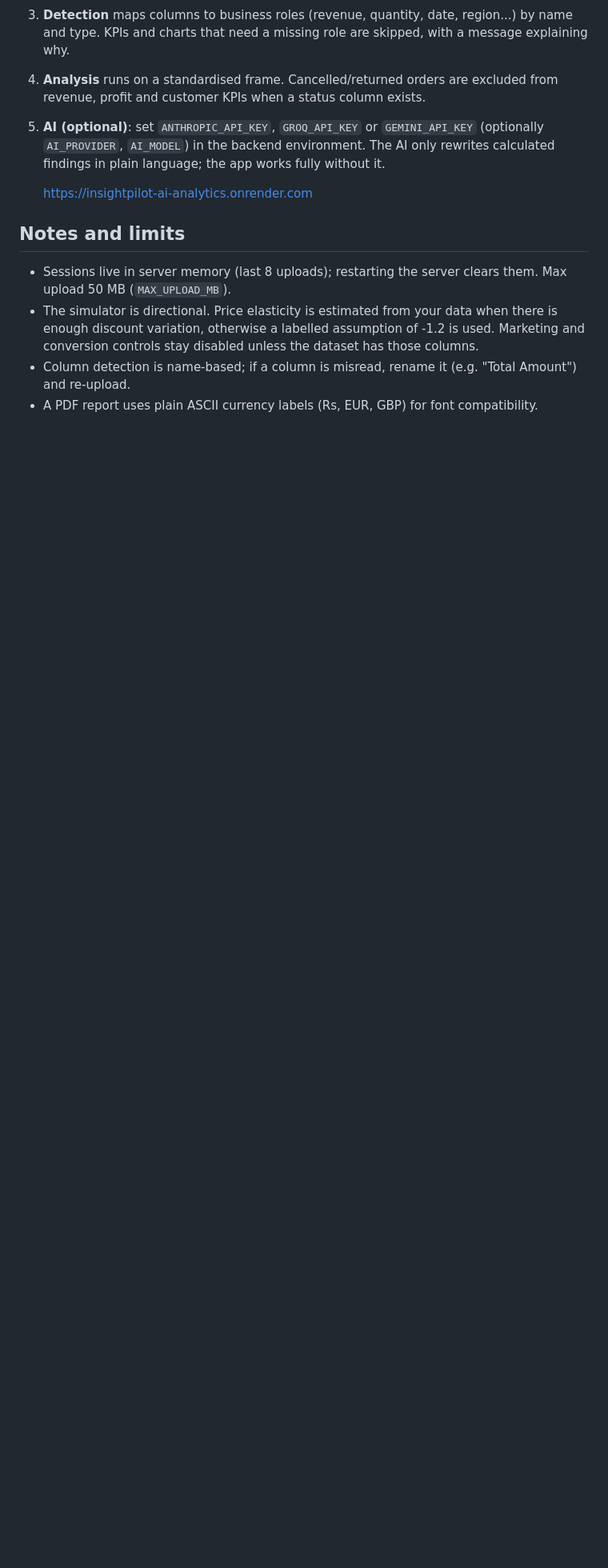
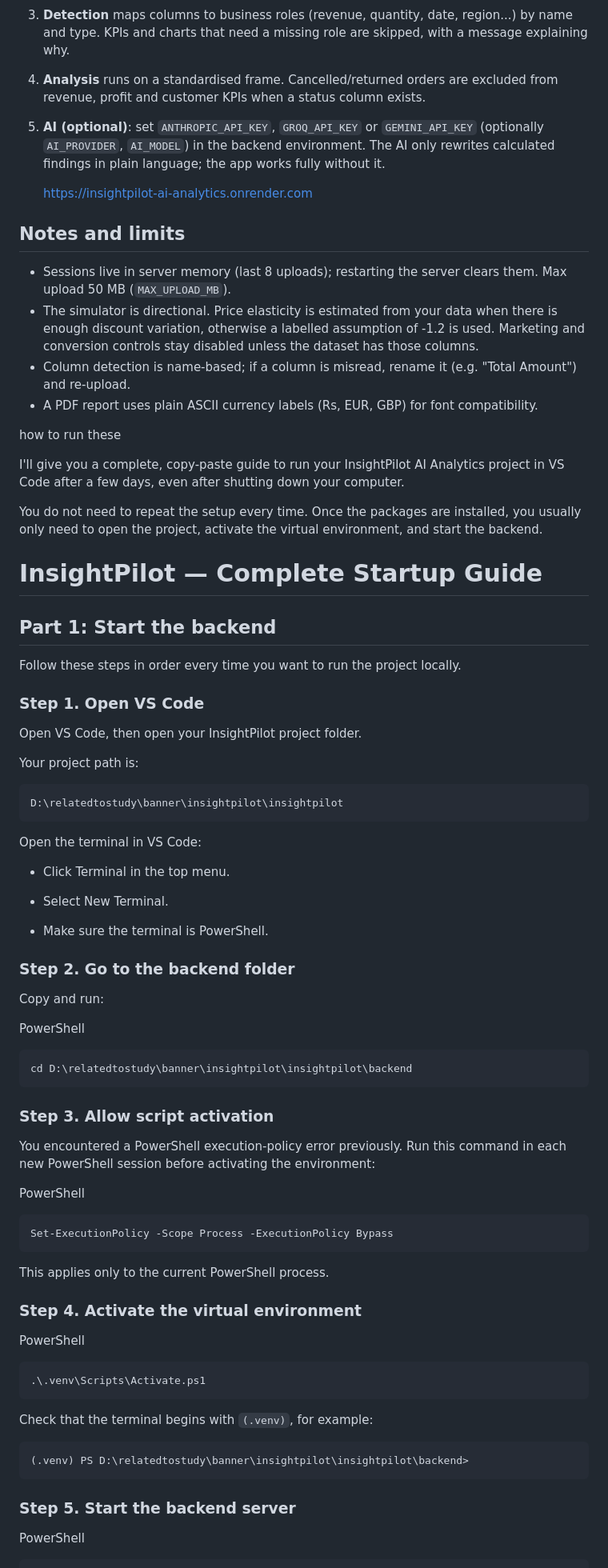
Before and after one commit to Prakash66678/InsightPilot-AI-Analytics, a Markdown page: README.md, the part around one of its changes. Shown at 80% size. GitHub-like rendering; blank space fills up the shorter version.

Commit message:
Add startup guide for InsightPilot project
Added a detailed startup guide for running the InsightPilot AI Analytics project in VS Code, including steps for backend and frontend setup.

````diff
--- a/README.md
+++ b/README.md
@@ -64,3 +64,90 @@ Open http://localhost:8000 - click **Use Demo Dataset**, or upload `sample_data/
   controls stay disabled unless the dataset has those columns.
 - Column detection is name-based; if a column is misread, rename it (e.g. "Total Amount") and re-upload.
 - A PDF report uses plain ASCII currency labels (Rs, EUR, GBP) for font compatibility.
+
+
+
+
+
+
+
+
+
+
+
+
+
+
+
+
+
+how to run these
+
+I'll give you a complete, copy-paste guide to run your InsightPilot AI Analytics project in VS Code after a few days, even after shutting down your computer.
+
+You do not need to repeat the setup every time. Once the packages are installed, you usually only need to open the project, activate the virtual environment, and start the backend.
+
+# InsightPilot — Complete Startup Guide
+
+## Part 1: Start the backend
+
+Follow these steps in order every time you want to run the project locally.
+
+### Step 1. Open VS Code
+
+Open VS Code, then open your InsightPilot project folder.
+
+Your project path is:
+
+```
+D:\relatedtostudy\banner\insightpilot\insightpilot
+```
+
+Open the terminal in VS Code:
+
+* Click Terminal in the top menu.
+
+* Select New Terminal.
+
+* Make sure the terminal is PowerShell.
+
+### Step 2. Go to the backend folder
+
+Copy and run:
+
+PowerShell
+
+```
+cd D:\relatedtostudy\banner\insightpilot\insightpilot\backend
+```
+
+### Step 3. Allow script activation
+
+You encountered a PowerShell execution-policy error previously. Run this command in each new PowerShell session before activating the environment:
+
+PowerShell
+
+```
+Set-ExecutionPolicy -Scope Process -ExecutionPolicy Bypass
+```
+
+This applies only to the current PowerShell process.
+
+### Step 4. Activate the virtual environment
+
+PowerShell
+
+```
+.\.venv\Scripts\Activate.ps1
+```
+
+Check that the terminal begins with `(.venv)`, for example:
+
+```
+(.venv) PS D:\relatedtostudy\banner\insightpilot\insightpilot\backend>
+```
+
+### Step 5. Start the backend server
+
+PowerShell
+
````
Also changed, not shown: other parts of README.md (+109 -0 lines).
